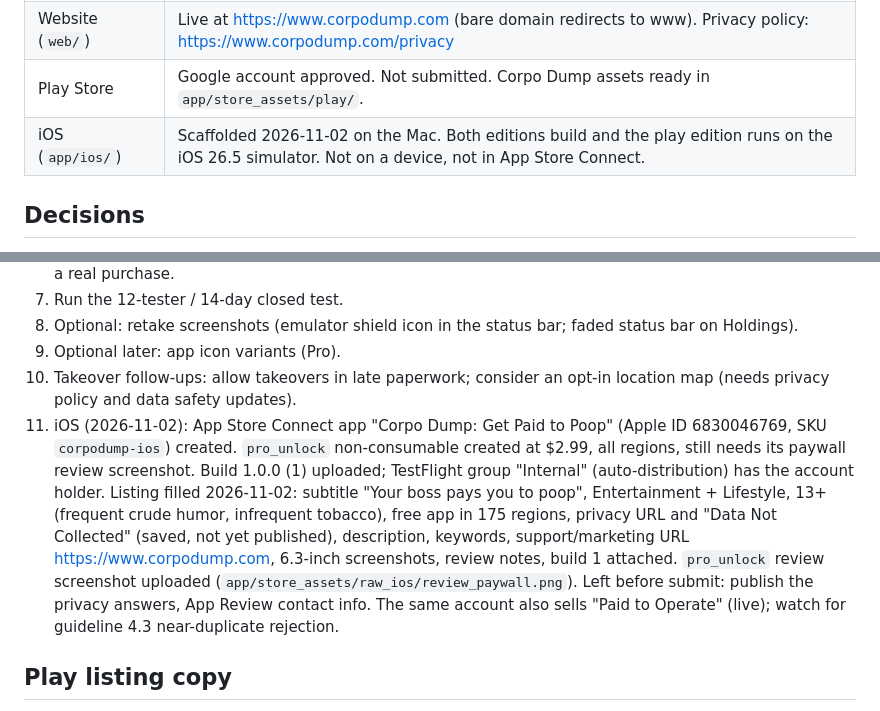
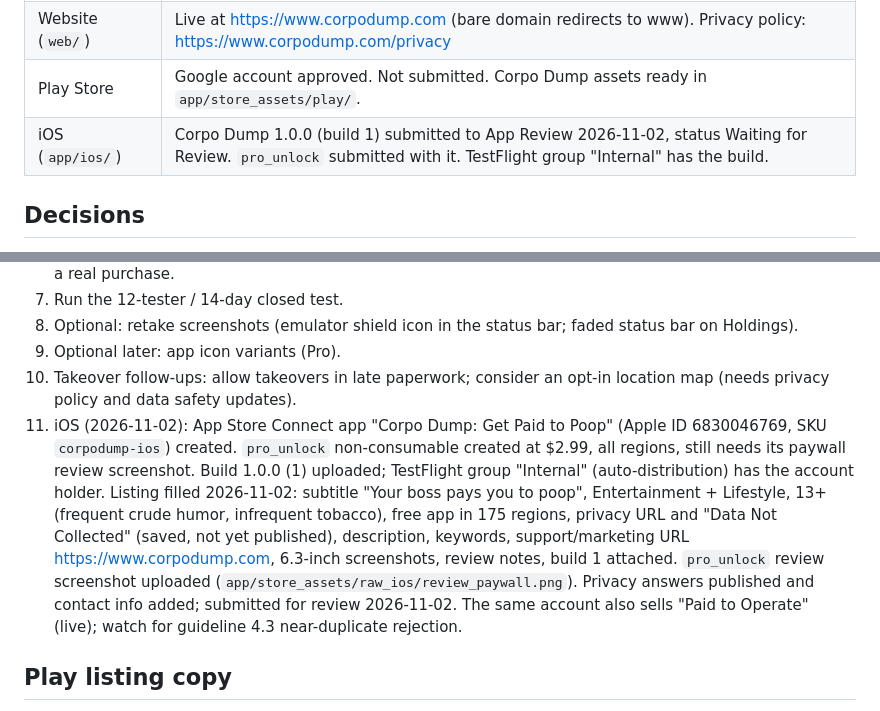
Before and after one commit to naperry2011/Fuck_Corpo_V2, a Markdown page: memory.md, 2 parts joined by grey strips. Drawn GitHub-style.

Commit message:
Note iOS submission for App Review
Co-Authored-By: Claude Opus 5.5 <noreply@anthropic.com>

```diff
--- a/memory.md
+++ b/memory.md
@@ -9,7 +9,7 @@ Satirical app that calculates how much your employer pays you while you poop, sm
 | Android app (`app/`) | v1 plus Hostile Takeovers, in two editions. 39 tests passing. Play AAB and uncut APK both build. |
 | Website (`web/`) | Live at https://www.corpodump.com (bare domain redirects to www). Privacy policy: https://www.corpodump.com/privacy |
 | Play Store | Google account approved. Not submitted. Corpo Dump assets ready in `app/store_assets/play/`. |
-| iOS (`app/ios/`) | Scaffolded 2026-11-02 on the Mac. Both editions build and the play edition runs on the iOS 26.5 simulator. Not on a device, not in App Store Connect. |
+| iOS (`app/ios/`) | Corpo Dump 1.0.0 (build 1) submitted to App Review 2026-11-02, status Waiting for Review. `pro_unlock` submitted with it. TestFlight group "Internal" has the build. |
 
 ## Decisions
 
@@ -86,7 +86,7 @@ Run from `app/`. `play` is the default flavor (`default-flavor` in `pubspec.yaml
 8. Optional: retake screenshots (emulator shield icon in the status bar; faded status bar on Holdings).
 9. Optional later: app icon variants (Pro).
 10. Takeover follow-ups: allow takeovers in late paperwork; consider an opt-in location map (needs privacy policy and data safety updates).
-11. iOS (2026-11-02): App Store Connect app "Corpo Dump: Get Paid to Poop" (Apple ID 6830046769, SKU `corpodump-ios`) created. `pro_unlock` non-consumable created at $2.99, all regions, still needs its paywall review screenshot. Build 1.0.0 (1) uploaded; TestFlight group "Internal" (auto-distribution) has the account holder. Listing filled 2026-11-02: subtitle "Your boss pays you to poop", Entertainment + Lifestyle, 13+ (frequent crude humor, infrequent tobacco), free app in 175 regions, privacy URL and "Data Not Collected" (saved, not yet published), description, keywords, support/marketing URL https://www.corpodump.com, 6.3-inch screenshots, review notes, build 1 attached. `pro_unlock` review screenshot uploaded (`app/store_assets/raw_ios/review_paywall.png`). Left before submit: publish the privacy answers, App Review contact info. The same account also sells "Paid to Operate" (live); watch for guideline 4.3 near-duplicate rejection.
+11. iOS (2026-11-02): App Store Connect app "Corpo Dump: Get Paid to Poop" (Apple ID 6830046769, SKU `corpodump-ios`) created. `pro_unlock` non-consumable created at $2.99, all regions, still needs its paywall review screenshot. Build 1.0.0 (1) uploaded; TestFlight group "Internal" (auto-distribution) has the account holder. Listing filled 2026-11-02: subtitle "Your boss pays you to poop", Entertainment + Lifestyle, 13+ (frequent crude humor, infrequent tobacco), free app in 175 regions, privacy URL and "Data Not Collected" (saved, not yet published), description, keywords, support/marketing URL https://www.corpodump.com, 6.3-inch screenshots, review notes, build 1 attached. `pro_unlock` review screenshot uploaded (`app/store_assets/raw_ios/review_paywall.png`). Privacy answers published and contact info added; submitted for review 2026-11-02. The same account also sells "Paid to Operate" (live); watch for guideline 4.3 near-duplicate rejection.
 
 ## Play listing copy
 
```
